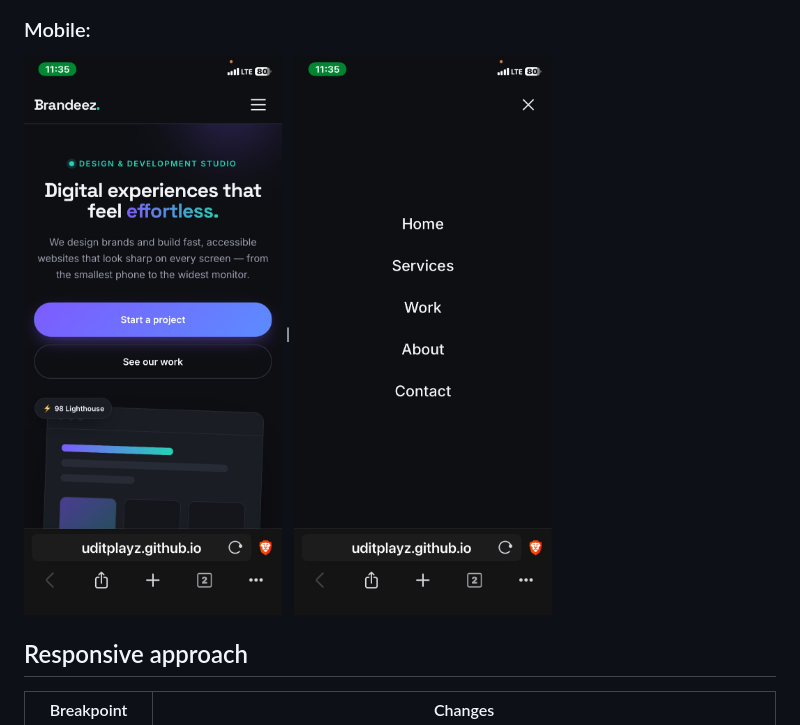
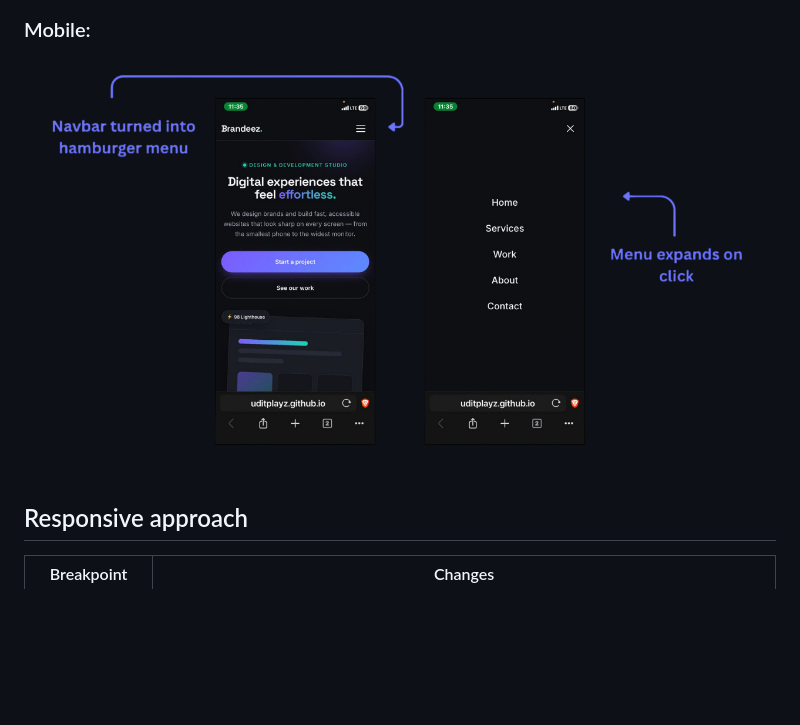
Before and after one commit to uditplayz/Brandeez-v2, a Markdown page: README.md, the part around the change. GitHub-like rendering; pictures changed too: screenshots/mobile-1.jpeg (deleted), screenshots/mobile-2.jpeg (deleted), screenshots/mobile.png (added); blank space fills up the shorter version.

Commit message:
Added screenshots

```diff
--- a/README.md
+++ b/README.md
@@ -15,7 +15,7 @@ A redesign of the original [brandeez-elevate](https://github.com/uditplayz/brand
 
 ### Mobile:
 
-![mobile-1.jpeg](screenshots/mobile-1.jpeg) | ![mobile-2.jpeg](screenshots/mobile-2.jpeg)
+![mobile.png](screenshots/mobile.png)
 
 ## Responsive approach
 | Breakpoint | Changes |
```
